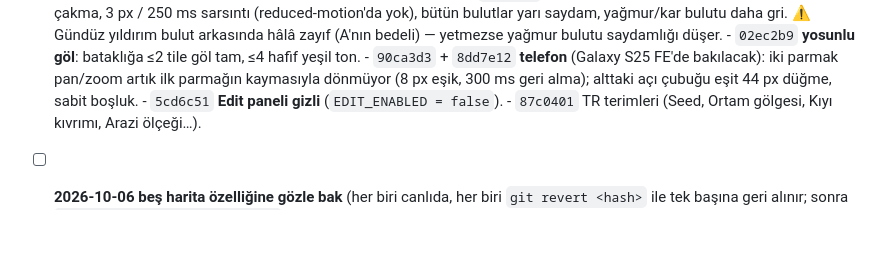
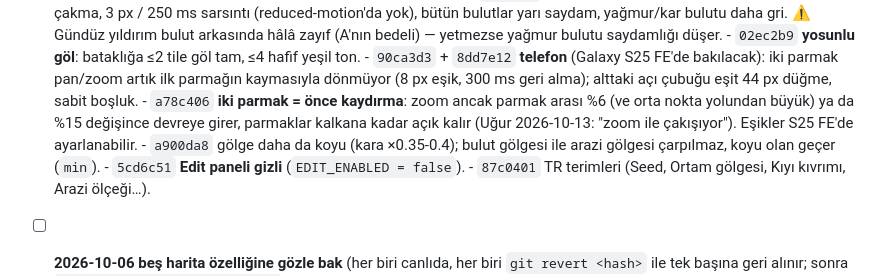
Before and after one commit to Bilaxten/Cartula, a Markdown page: TODO.md, the part around the change. GitHub-like rendering; blank space fills up the shorter version.

Commit message:
TODO: two-finger pan lock and stronger shadows

```diff
--- a/TODO.md
+++ b/TODO.md
@@ -25,6 +25,12 @@ Tasarım/mimari gerekçe buraya değil `README.md`'ye yazılır.
       - `90ca3d3` + `8dd7e12` **telefon** (Galaxy S25 FE'de bakılacak): iki
         parmak pan/zoom artık ilk parmağın kaymasıyla dönmüyor (8 px eşik,
         300 ms geri alma); alttaki açı çubuğu eşit 44 px düğme, sabit boşluk.
+      - `a78c406` **iki parmak = önce kaydırma**: zoom ancak parmak arası
+        %6 (ve orta nokta yolundan büyük) ya da %15 değişince devreye girer,
+        parmaklar kalkana kadar açık kalır (Uğur 2026-10-13: "zoom ile
+        çakışıyor"). Eşikler S25 FE'de ayarlanabilir.
+      - `a900da8` gölge daha da koyu (kara ×0.35-0.4); bulut gölgesi ile arazi
+        gölgesi çarpılmaz, koyu olan geçer (`min`).
       - `5cd6c51` **Edit paneli gizli** (`EDIT_ENABLED = false`).
       - `87c0401` TR terimleri (Seed, Ortam gölgesi, Kıyı kıvrımı, Arazi ölçeği…).
 
```
